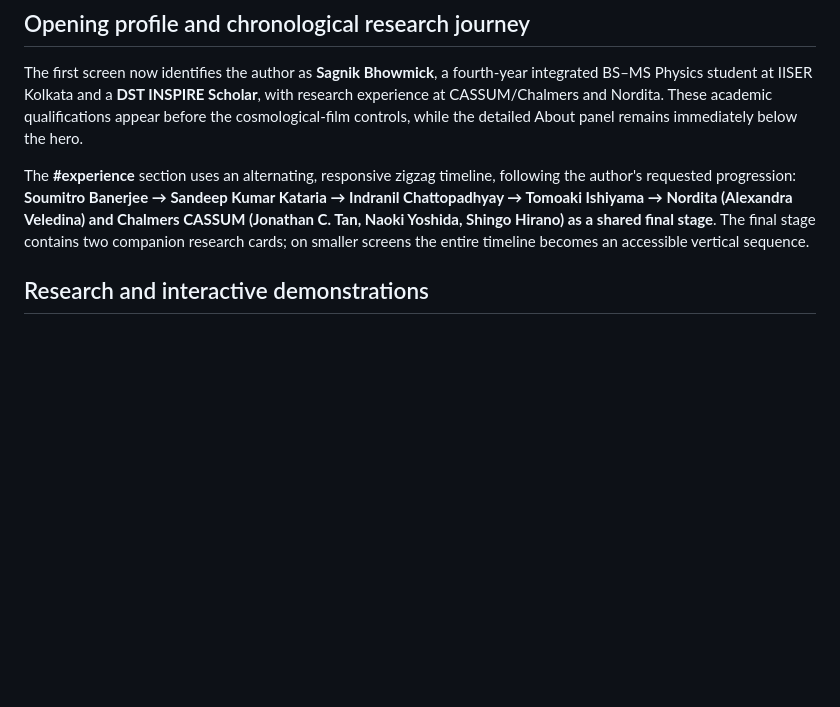
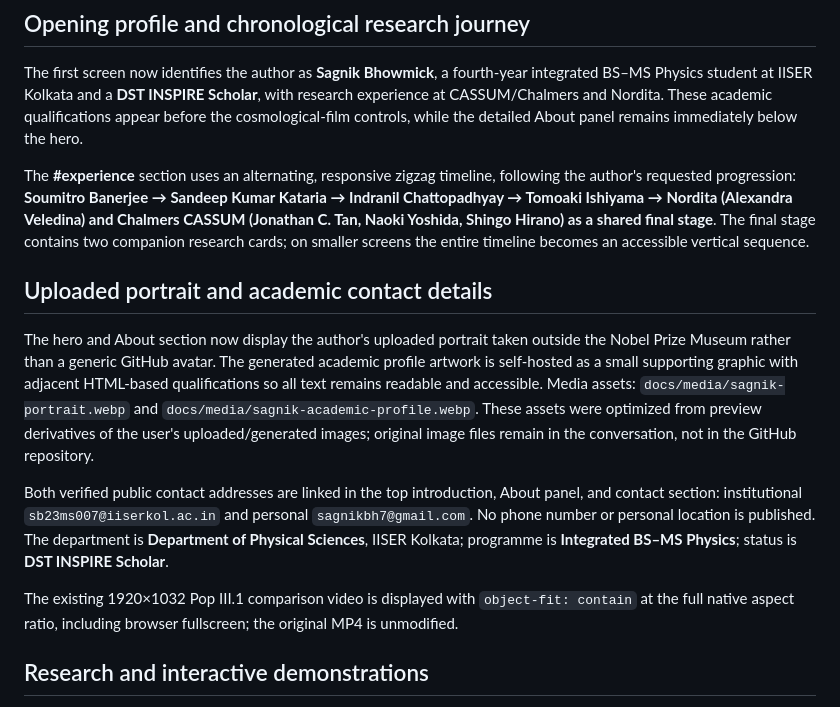
Before and after one commit to Sagnik11October2004/ASTROPHYSICS, a Markdown page: docs/README.md, the part around the change. Drawn GitHub-style; blank space fills up the shorter version.

Commit message:
Document original portrait, academic banner, publicly verified emails and preserved video framing

```diff
--- a/docs/README.md
+++ b/docs/README.md
@@ -9,6 +9,14 @@ Public academic research website for Sagnik Bhowmick, built with static HTML/CSS
 The first screen now identifies the author as **Sagnik Bhowmick**, a fourth-year integrated BS–MS Physics student at IISER Kolkata and a **DST INSPIRE Scholar**, with research experience at CASSUM/Chalmers and Nordita. These academic qualifications appear before the cosmological-film controls, while the detailed About panel remains immediately below the hero.
 
 The **#experience** section uses an alternating, responsive zigzag timeline, following the author's requested progression: **Soumitro Banerjee → Sandeep Kumar Kataria → Indranil Chattopadhyay → Tomoaki Ishiyama → Nordita (Alexandra Veledina) and Chalmers CASSUM (Jonathan C. Tan, Naoki Yoshida, Shingo Hirano) as a shared final stage**. The final stage contains two companion research cards; on smaller screens the entire timeline becomes an accessible vertical sequence.
+
+## Uploaded portrait and academic contact details
+
+The hero and About section now display the author's uploaded portrait taken outside the Nobel Prize Museum rather than a generic GitHub avatar. The generated academic profile artwork is self-hosted as a small supporting graphic with adjacent HTML-based qualifications so all text remains readable and accessible. Media assets: `docs/media/sagnik-portrait.webp` and `docs/media/sagnik-academic-profile.webp`. These assets were optimized from preview derivatives of the user's uploaded/generated images; original image files remain in the conversation, not in the GitHub repository.
+
+Both verified public contact addresses are linked in the top introduction, About panel, and contact section: institutional `sb23ms007@iiserkol.ac.in` and personal `sagnikbh7@gmail.com`. No phone number or personal location is published. The department is **Department of Physical Sciences**, IISER Kolkata; programme is **Integrated BS–MS Physics**; status is **DST INSPIRE Scholar**.
+
+The existing 1920×1032 Pop III.1 comparison video is displayed with `object-fit: contain` at the full native aspect ratio, including browser fullscreen; the original MP4 is unmodified.
 
 ## Research and interactive demonstrations
 
```
